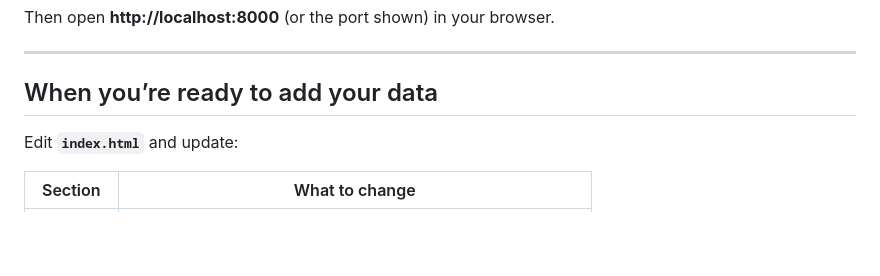
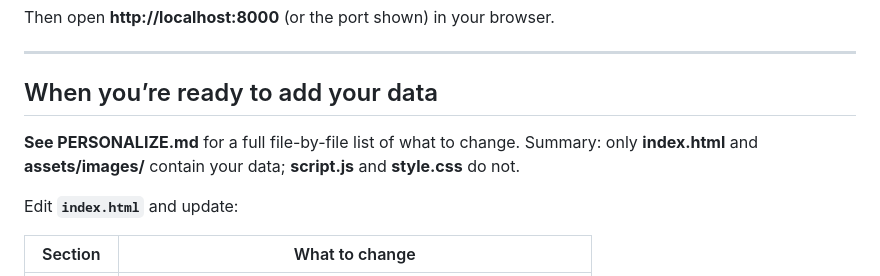
Before and after one commit to Adhyanahuja/Personal-Website, a Markdown page: SETUP.md, the part around the change. GitHub-like rendering; blank space fills up the shorter version.

```diff
--- a/SETUP.md
+++ b/SETUP.md
@@ -36,6 +36,8 @@ Then open **http://localhost:8000** (or the port shown) in your browser.
 ---
 
 ## When you’re ready to add your data
+
+**See PERSONALIZE.md** for a full file-by-file list of what to change. Summary: only **index.html** and **assets/images/** contain your data; **script.js** and **style.css** do not.
 
 Edit **`index.html`** and update:
 
```
Also changed, not shown: PERSONALIZE.md (added, +111 -0 lines).
